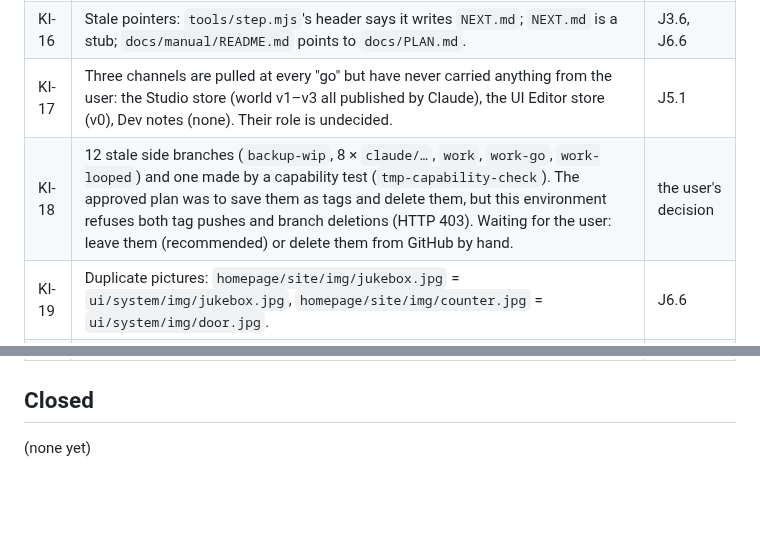
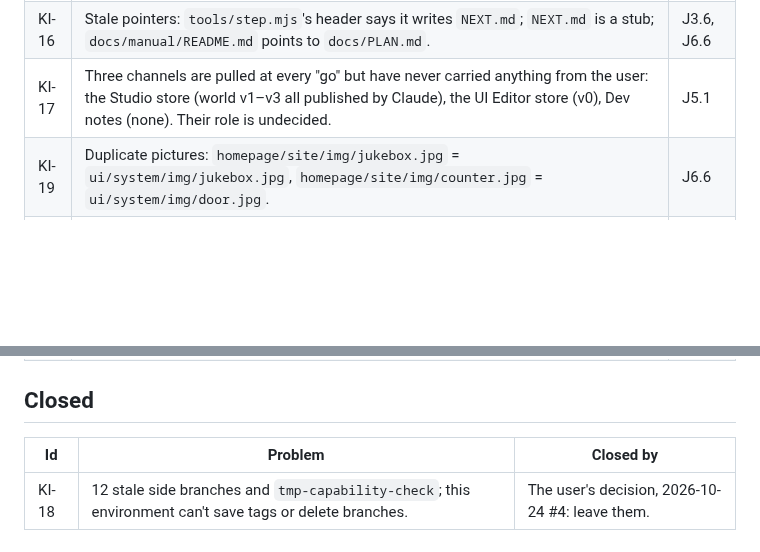
Before and after one commit to Barcode162/3D, a Markdown page: docs/records/known-issues.md, 2 parts joined by grey strips. Drawn GitHub-style; blank space fills up the shorter version.

```diff
--- a/docs/records/known-issues.md
+++ b/docs/records/known-issues.md
@@ -26,7 +26,6 @@ spec: `docs/plan/restructure.md`.
 | KI-15 | `tools/piece.mjs` and `tools/step.mjs` hard-code an old session's attribution lines (overridable with `PIECE_ATTRIBUTION`). | J4.3 |
 | KI-16 | Stale pointers: `tools/step.mjs`'s header says it writes `NEXT.md`; `NEXT.md` is a stub; `docs/manual/README.md` points to `docs/PLAN.md`. | J3.6, J6.6 |
 | KI-17 | Three channels are pulled at every "go" but have never carried anything from the user: the Studio store (world v1–v3 all published by Claude), the UI Editor store (v0), Dev notes (none). Their role is undecided. | J5.1 |
-| KI-18 | 12 stale side branches (`backup-wip`, 8 × `claude/…`, `work`, `work-go`, `work-looped`) and one made by a capability test (`tmp-capability-check`). The approved plan was to save them as tags and delete them, but this environment refuses both tag pushes and branch deletions (HTTP 403). Waiting for the user: leave them (recommended) or delete them from GitHub by hand. | the user's decision |
 | KI-19 | Duplicate pictures: `homepage/site/img/jukebox.jpg` = `ui/system/img/jukebox.jpg`, `homepage/site/img/counter.jpg` = `ui/system/img/door.jpg`. | J6.6 |
 | KI-20 | The roadmap has no feasibility verdicts; tag `L1.8` is used twice (Done `8722f75` and a road item). | J4.1, J7.1 |
 | KI-21 | `docs/audit/*.json` (seven large audits of old paths like `app/main.cpp`, `engine/`): status unknown, probably history. | J6.6 |
@@ -35,4 +34,6 @@ spec: `docs/plan/restructure.md`.
 
 ## Closed
 
-(none yet)
+| Id | Problem | Closed by |
+|---|---|---|
+| KI-18 | 12 stale side branches and `tmp-capability-check`; this environment can't save tags or delete branches. | The user's decision, 2026-10-24 #4: leave them. |
```
Also changed, not shown: docs/charter/charter.md (+2 -1 lines), 1 other file.
